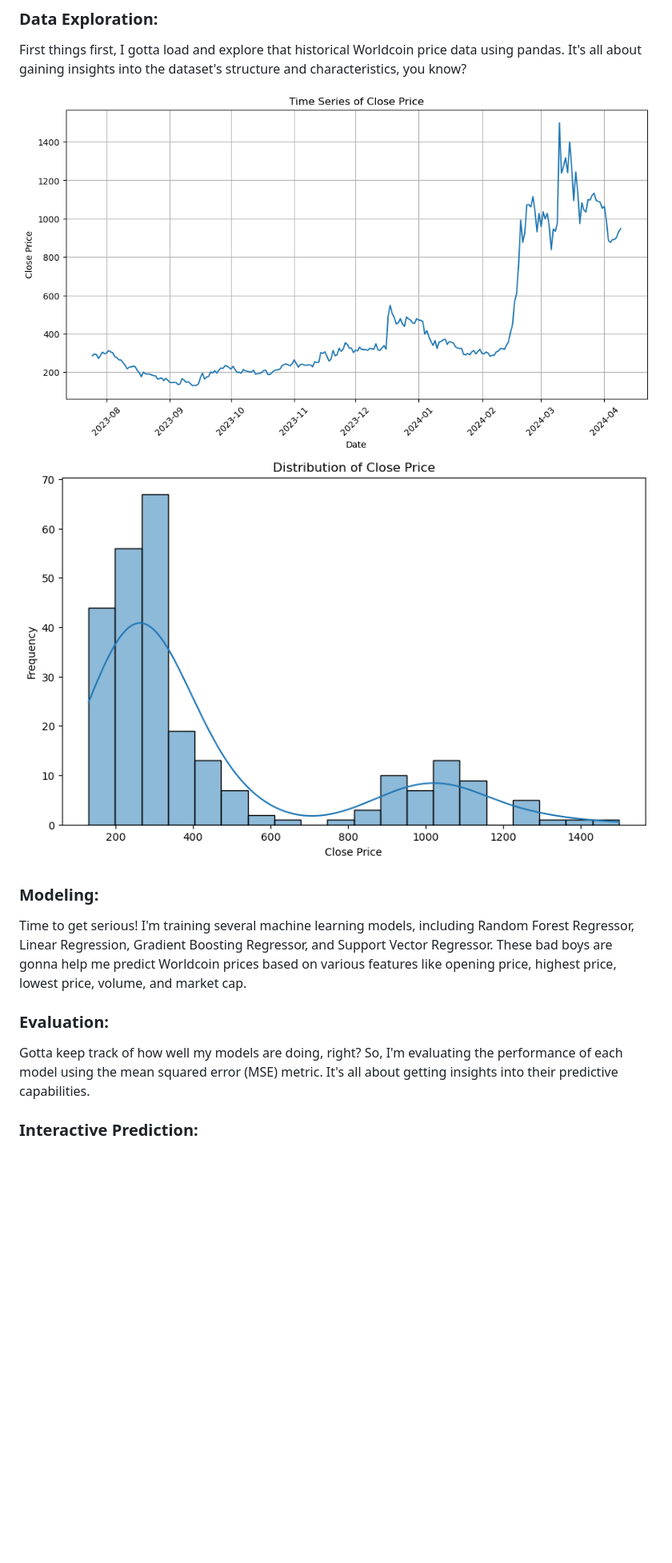
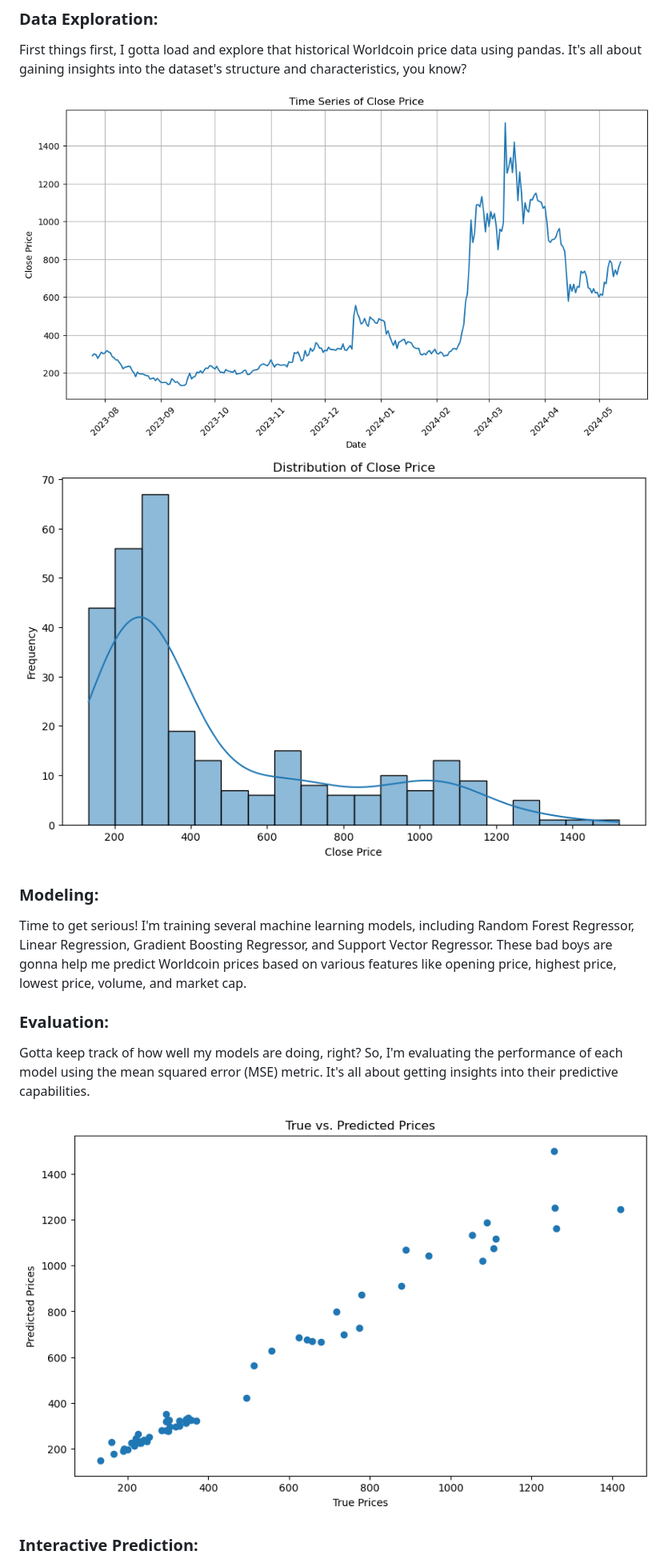
Before and after one commit to randellmwania/Worldcoin-price-Analysis-and-prediction, a Markdown page: README.md, the part around the change. Shown: that part at 80% size. Drawn GitHub-style; pictures changed too: closepricedist.png, image.png, truevspredicted.png (added); blank space fills up the shorter version.

```diff
--- a/README.md
+++ b/README.md
@@ -24,6 +24,8 @@ Time to get serious! I'm training several machine learning models, including Ran
 ### Evaluation:
 
 Gotta keep track of how well my models are doing, right? So, I'm evaluating the performance of each model using the mean squared error (MSE) metric. It's all about getting insights into their predictive capabilities.
+
+![alt text](truevspredicted.png)
 
 ### Interactive Prediction:
 
```
